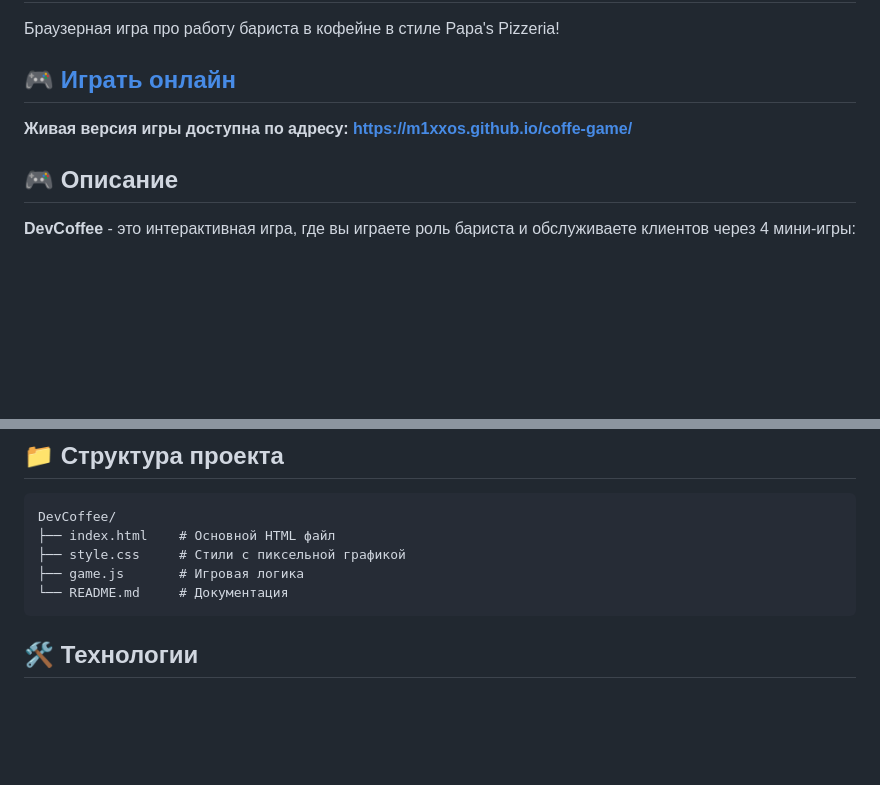
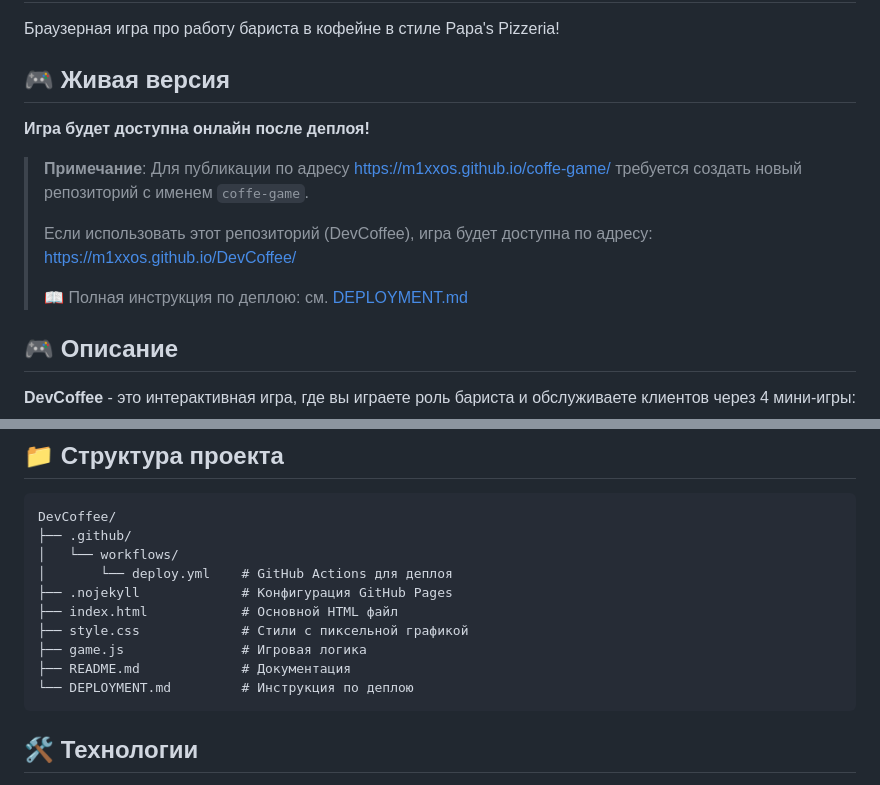
Before and after one commit to m1xxos/DevCoffee, a Markdown page: README.md, 2 parts joined by grey strips. GitHub-like rendering; blank space fills up the shorter version.

Commit message:
Add comprehensive deployment documentation
Co-authored-by: m1xxos <66390094+m1xxos@users.noreply.github.com>

````diff
--- a/README.md
+++ b/README.md
@@ -2,9 +2,15 @@
 
 Браузерная игра про работу бариста в кофейне в стиле Papa's Pizzeria!
 
-## 🎮 [Играть онлайн](https://m1xxos.github.io/coffe-game/)
+## 🎮 Живая версия
 
-**Живая версия игры доступна по адресу: https://m1xxos.github.io/coffe-game/**
+**Игра будет доступна онлайн после деплоя!**
+
+> **Примечание**: Для публикации по адресу https://m1xxos.github.io/coffe-game/ требуется создать новый репозиторий с именем `coffe-game`.
+>
+> Если использовать этот репозиторий (DevCoffee), игра будет доступна по адресу: https://m1xxos.github.io/DevCoffee/
+>
+> 📖 Полная инструкция по деплою: см. [DEPLOYMENT.md](DEPLOYMENT.md)
 
 ## 🎮 Описание
 
@@ -64,10 +70,15 @@ python3 -m http.server 8080
 
 ```
 DevCoffee/
-├── index.html    # Основной HTML файл
-├── style.css     # Стили с пиксельной графикой
-├── game.js       # Игровая логика
-└── README.md     # Документация
+├── .github/
+│   └── workflows/
+│       └── deploy.yml    # GitHub Actions для деплоя
+├── .nojekyll             # Конфигурация GitHub Pages
+├── index.html            # Основной HTML файл
+├── style.css             # Стили с пиксельной графикой
+├── game.js               # Игровая логика
+├── README.md             # Документация
+└── DEPLOYMENT.md         # Инструкция по деплою
 ```
 
 ## 🛠️ Технологии
````
Also changed, not shown: DEPLOYMENT.md (added, +128 -0 lines).
